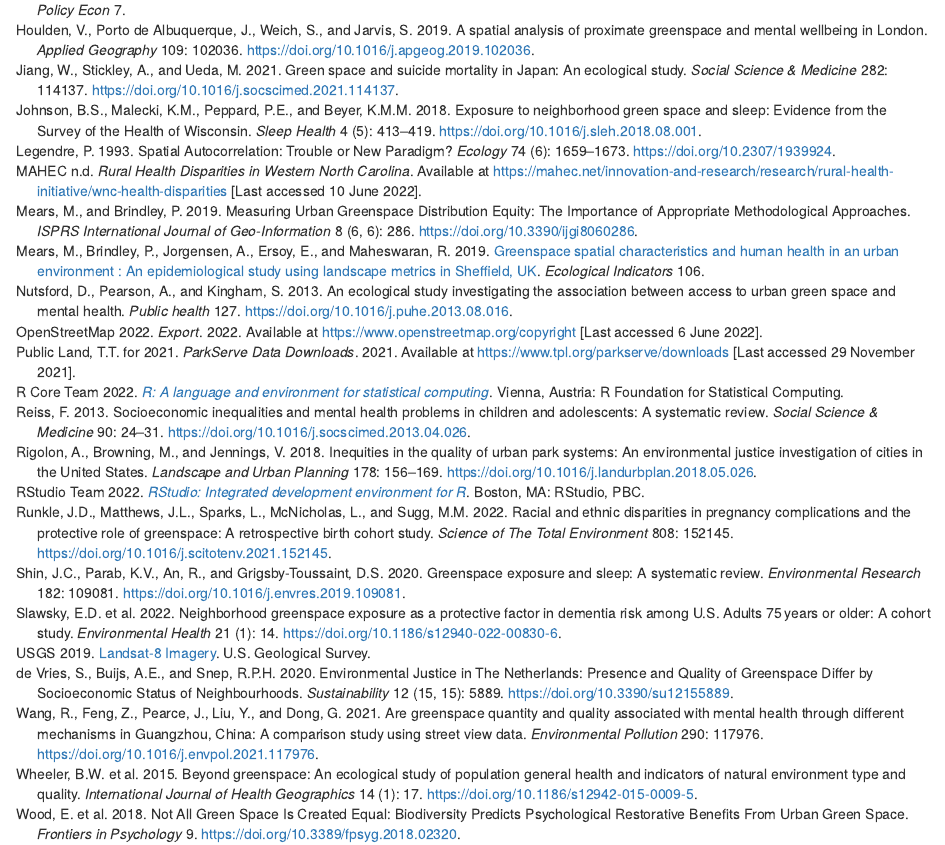
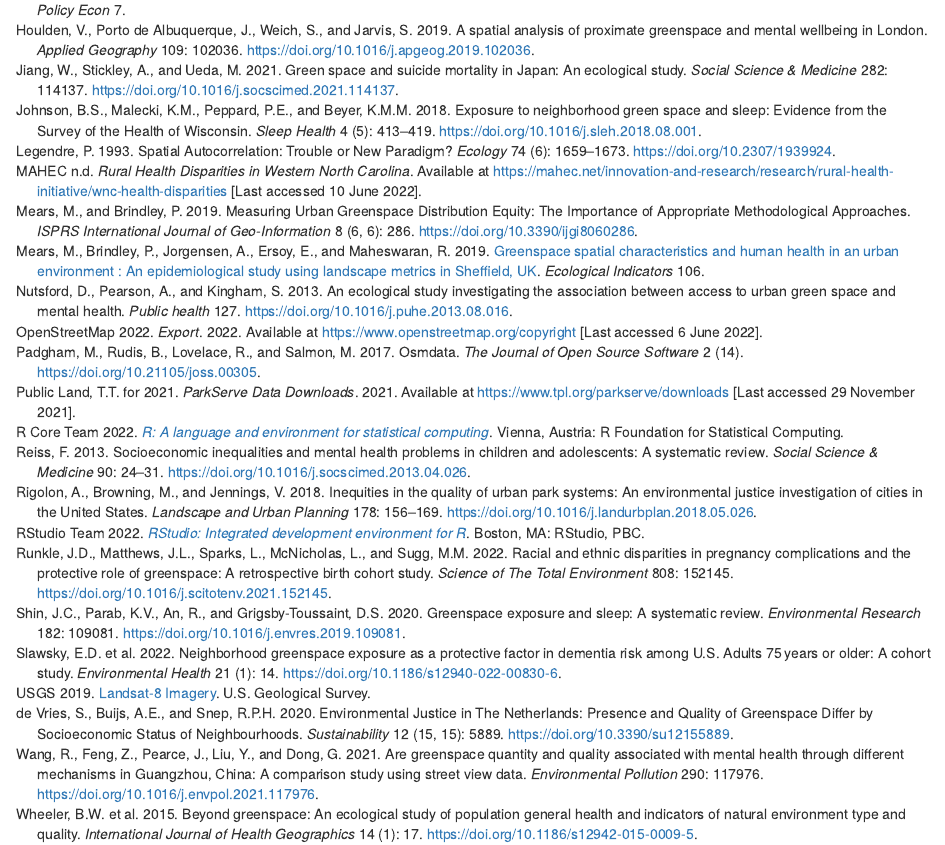
Before and after one commit to brownhr/AppHumanGHY, an R Markdown document (references.Rmd): the page in a window 1100 px wide, from 480 px down. Rendered offline with R 4.5, knitr and Pandoc, with nearby package versions; drawn as R Markdown's standard HTML page in place of the format the file asks for.

Commit message:
Update bibliography

```diff
--- a/bibliography.bib
+++ b/bibliography.bib
@@ -1589,6 +1589,18 @@
   langid = {english},
   organization = {{OpenStreetMap}},
   file = {C\:\\Users\\brownhr\\Zotero\\storage\\HXVCFIAK\\export.html}
+}
+
+@article{padgham2017,
+  title = {Osmdata},
+  author = {Padgham, Mark and Rudis, Bob and Lovelace, Robin and Salmon, Ma\"elle},
+  date = {2017-06},
+  journaltitle = {The Journal of Open Source Software},
+  volume = {2},
+  number = {14},
+  publisher = {{The Open Journal}},
+  doi = {10.21105/joss.00305},
+  url = {https://doi.org/10.21105/joss.00305}
 }
 
 @online{parkserve,
--- a/references.Rmd
+++ b/references.Rmd
@@ -3,5 +3,15 @@ output: word_document
 bibliography: bibliography.bib
 csl: seg.csl
 nocite: |
-  @nutsford2013; @ekkel2017; @collins2020; @sakar2018; @jiang2021; @lachowcyz2013; @wang2021; @collins2020; @verheji2008; @vandillen2012; @wood2017; @wheeler2015 @mears2019; @houlden2019; @mears2019a; @mccal-hosenfeld2014; @cdc2022; @feng2017; @zhang2017; @beyer2014; @mceachen2015; @shin2020; @johnson2018; @feng2020; @thetrustforpublicland2021; @openstreetmap2022; @runkle2022; @slawsky2022; @usgs2019; @wood2018; @browning2018; @hoffiman2017; @rigolon2018; @acs2018; @anselin2009; @legendre1993; @rstudioteam2022; @rcoreteam2022; @beyer2014; @houlden2019; @wang2021; @shin2020; @johnson2018; @xie2020; @feng2020; @chum2015; @astell-burt2020; @feng2017; @mahec; @alcock2015; @devries2020; @feng2017; @gresenz2001; @reiss2013; @howell2008
+  @nutsford2013; @ekkel2017; @collins2020; @sakar2018; @jiang2021;
+  @lachowcyz2013; @wang2021; @verheji2008; @vandillen2012;
+  @wood2017; @wheeler2015 @mears2019; @houlden2019; @mears2019a;
+  @mccal-hosenfeld2014; @cdc2022; @feng2017; @zhang2017; @beyer2014;
+  @mceachen2015; @shin2020; @johnson2018; @feng2020; @thetrustforpublicland2021;
+  @openstreetmap2022; @runkle2022; @slawsky2022; @usgs2019; @wood2018;
+  @browning2018; @hoffiman2017; @rigolon2018; @acs2018; @anselin2009;
+  @legendre1993; @rstudioteam2022; @rcoreteam2022; @beyer2014; @houlden2019;
+  @wang2021; @shin2020; @johnson2018; @xie2020; @feng2020; @chum2015;
+  @astell-burt2020; @feng2017; @mahec; @alcock2015; @devries2020; @feng2017;
+  @gresenz2001; @reiss2013; @howell2008; @padgham2017
 ---
```
